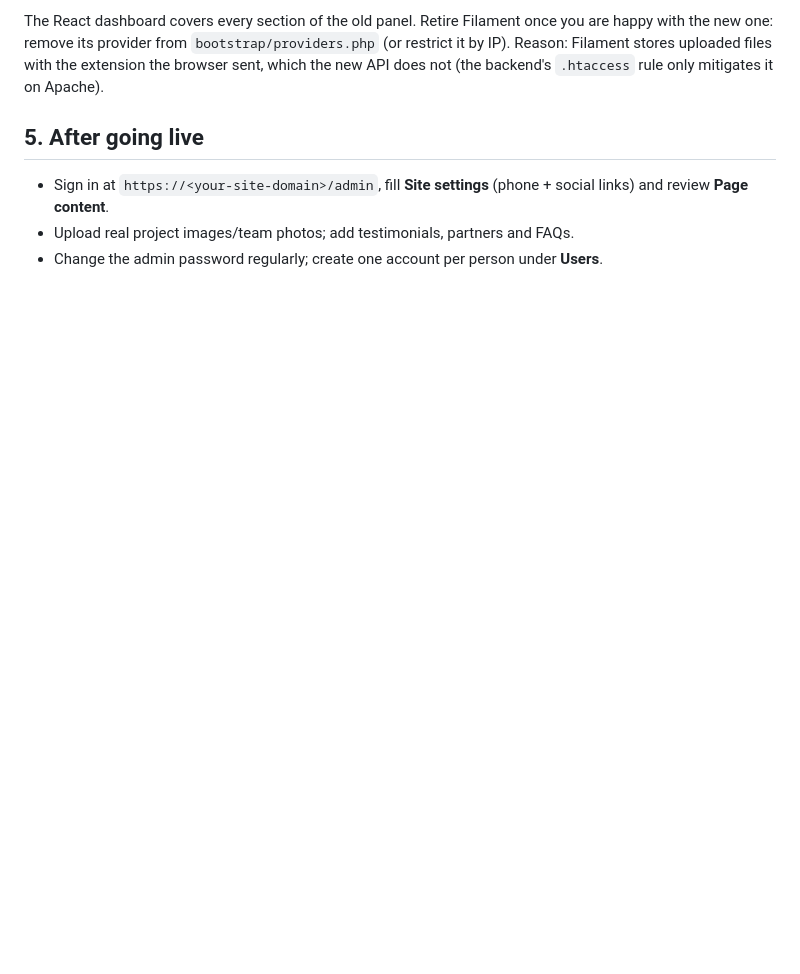
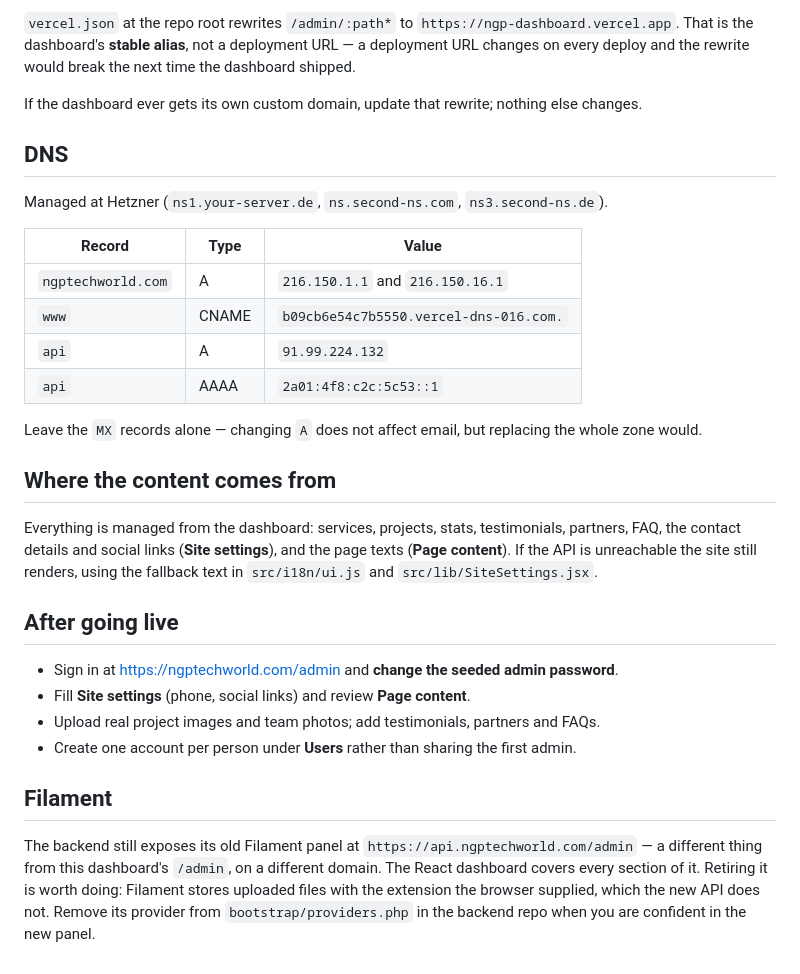
Before and after one commit to NGPTechWorld/ngpteckworld_frontend-design, a Markdown page: docs/DEPLOY.md, the part around one of its changes. Rendered like a GitHub page; blank space fills up the shorter version.

```diff
--- a/docs/DEPLOY.md
+++ b/docs/DEPLOY.md
@@ -83,12 +52,42 @@ project's `vercel.json` can transparently proxy paths to another project's URL.
 
-The React dashboard covers every section of the old panel. Retire Filament once you are happy
-with the new one: remove its provider from `bootstrap/providers.php` (or restrict it by IP).
-Reason: Filament stores uploaded files with the extension the browser sent, which the new API
-does not (the backend's `.htaccess` rule only mitigates it on Apache).
+`vercel.json` at the repo root rewrites `/admin/:path*` to `https://ngp-dashboard.vercel.app`.
+That is the dashboard's **stable alias**, not a deployment URL — a deployment URL changes on every
+deploy and the rewrite would break the next time the dashboard shipped.
 
-## 5. After going live
+If the dashboard ever gets its own custom domain, update that rewrite; nothing else changes.
 
-* Sign in at `https://<your-site-domain>/admin`, fill **Site settings** (phone + social links)
-  and review **Page content**.
-* Upload real project images/team photos; add testimonials, partners and FAQs.
-* Change the admin password regularly; create one account per person under **Users**.
+## DNS
+
+Managed at Hetzner (`ns1.your-server.de`, `ns.second-ns.com`, `ns3.second-ns.de`).
+
+| Record | Type | Value |
+|---|---|---|
+| `ngptechworld.com` | A | `216.150.1.1` and `216.150.16.1` |
+| `www` | CNAME | `b09cb6e54c7b5550.vercel-dns-016.com.` |
+| `api` | A | `91.99.224.132` |
+| `api` | AAAA | `2a01:4f8:c2c:5c53::1` |
+
+Leave the `MX` records alone — changing `A` does not affect email, but replacing the whole zone
+would.
+
+## Where the content comes from
+
+Everything is managed from the dashboard: services, projects, stats, testimonials, partners, FAQ,
+the contact details and social links (**Site settings**), and the page texts (**Page content**).
+If the API is unreachable the site still renders, using the fallback text in `src/i18n/ui.js` and
+`src/lib/SiteSettings.jsx`.
+
+## After going live
+
+* Sign in at https://ngptechworld.com/admin and **change the seeded admin password**.
+* Fill **Site settings** (phone, social links) and review **Page content**.
+* Upload real project images and team photos; add testimonials, partners and FAQs.
+* Create one account per person under **Users** rather than sharing the first admin.
+
+## Filament
+
+The backend still exposes its old Filament panel at `https://api.ngptechworld.com/admin` — a
+different thing from this dashboard's `/admin`, on a different domain. The React dashboard covers
+every section of it. Retiring it is worth doing: Filament stores uploaded files with the extension
+the browser supplied, which the new API does not. Remove its provider from
+`bootstrap/providers.php` in the backend repo when you are confident in the new panel.
```
Also changed, not shown: other parts of docs/DEPLOY.md (+34 -65 lines).
